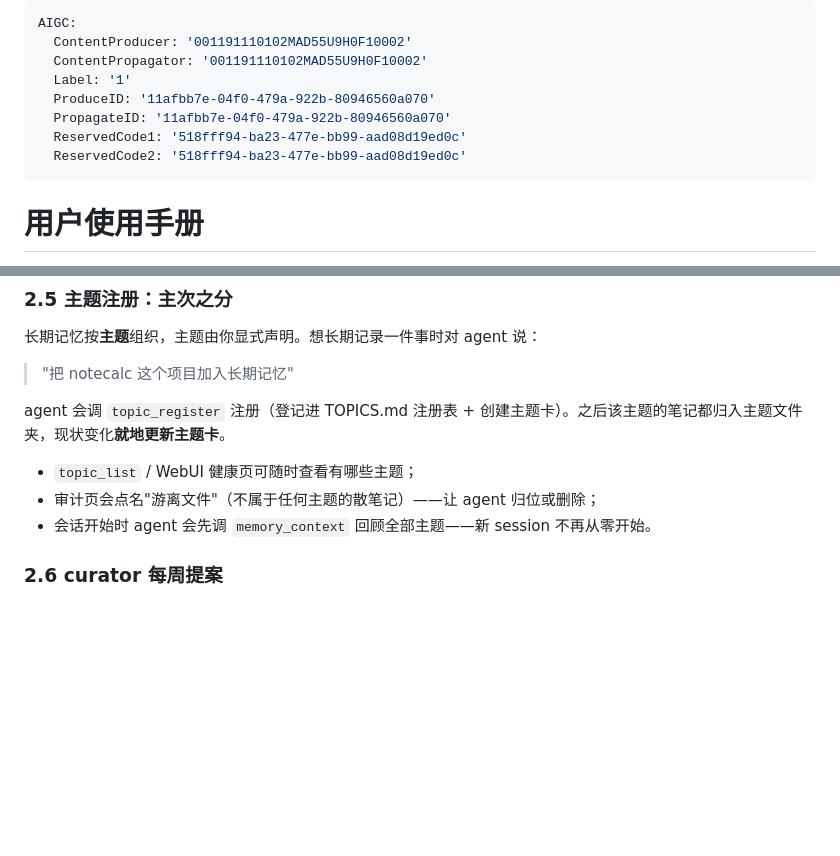
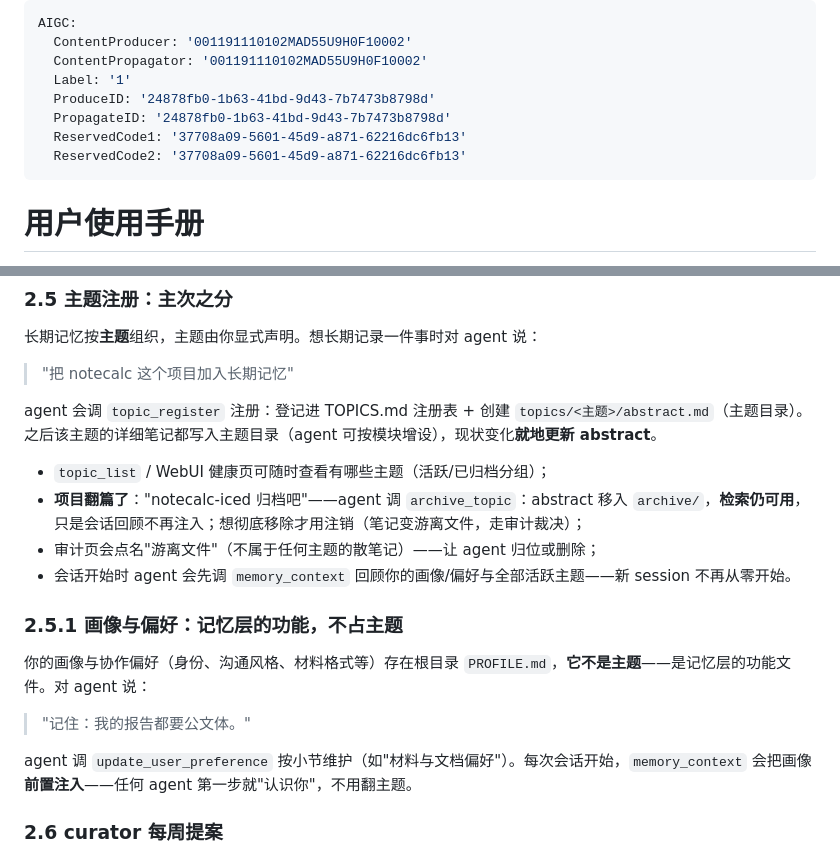
Before and after one commit to agent-memory-atlas-archive/yachen4ever--yacmemo, a Markdown page: docs/00-user-guide.md, 2 parts joined by grey strips. GitHub-like rendering; blank space fills up the shorter version.

```diff
--- a/docs/00-user-guide.md
+++ b/docs/00-user-guide.md
@@ -3,10 +3,10 @@ AIGC:
   ContentProducer: '001191110102MAD55U9H0F10002'
   ContentPropagator: '001191110102MAD55U9H0F10002'
   Label: '1'
-  ProduceID: '11afbb7e-04f0-479a-922b-80946560a070'
-  PropagateID: '11afbb7e-04f0-479a-922b-80946560a070'
-  ReservedCode1: '518fff94-ba23-477e-bb99-aad08d19ed0c'
-  ReservedCode2: '518fff94-ba23-477e-bb99-aad08d19ed0c'
+  ProduceID: '24878fb0-1b63-41bd-9d43-7b7473b8798d'
+  PropagateID: '24878fb0-1b63-41bd-9d43-7b7473b8798d'
+  ReservedCode1: '37708a09-5601-45d9-a871-62216dc6fb13'
+  ReservedCode2: '37708a09-5601-45d9-a871-62216dc6fb13'
 ---
 
 # 用户使用手册
@@ -137,11 +137,20 @@ agent 用 `memory_edit` 就地修改（旧的值被替换，不会留下两条
 
 > "把 notecalc 这个项目加入长期记忆"
 
-agent 会调 `topic_register` 注册（登记进 TOPICS.md 注册表 + 创建主题卡）。之后该主题的笔记都归入主题文件夹，现状变化**就地更新主题卡**。
+agent 会调 `topic_register` 注册：登记进 TOPICS.md 注册表 + 创建 `topics/<主题>/abstract.md`（主题目录）。之后该主题的详细笔记都写入主题目录（agent 可按模块增设），现状变化**就地更新 abstract**。
 
-- `topic_list` / WebUI 健康页可随时查看有哪些主题；
+- `topic_list` / WebUI 健康页可随时查看有哪些主题（活跃/已归档分组）；
+- **项目翻篇了**："notecalc-iced 归档吧"——agent 调 `archive_topic`：abstract 移入 `archive/`，**检索仍可用**，只是会话回顾不再注入；想彻底移除才用注销（笔记变游离文件，走审计裁决）；
 - 审计页会点名"游离文件"（不属于任何主题的散笔记）——让 agent 归位或删除；
-- 会话开始时 agent 会先调 `memory_context` 回顾全部主题——新 session 不再从零开始。
+- 会话开始时 agent 会先调 `memory_context` 回顾你的画像/偏好与全部活跃主题——新 session 不再从零开始。
+
+### 2.5.1 画像与偏好：记忆层的功能，不占主题
+
+你的画像与协作偏好（身份、沟通风格、材料格式等）存在根目录 `PROFILE.md`，**它不是主题**——是记忆层的功能文件。对 agent 说：
+
+> "记住：我的报告都要公文体。"
+
+agent 调 `update_user_preference` 按小节维护（如"材料与文档偏好"）。每次会话开始，`memory_context` 会把画像**前置注入**——任何 agent 第一步就"认识你"，不用翻主题。
 
 ### 2.6 curator 每周提案
 
```
Also changed, not shown: README.md (+10 -5 lines), docs/01-architecture.md (+17 -4 lines).
